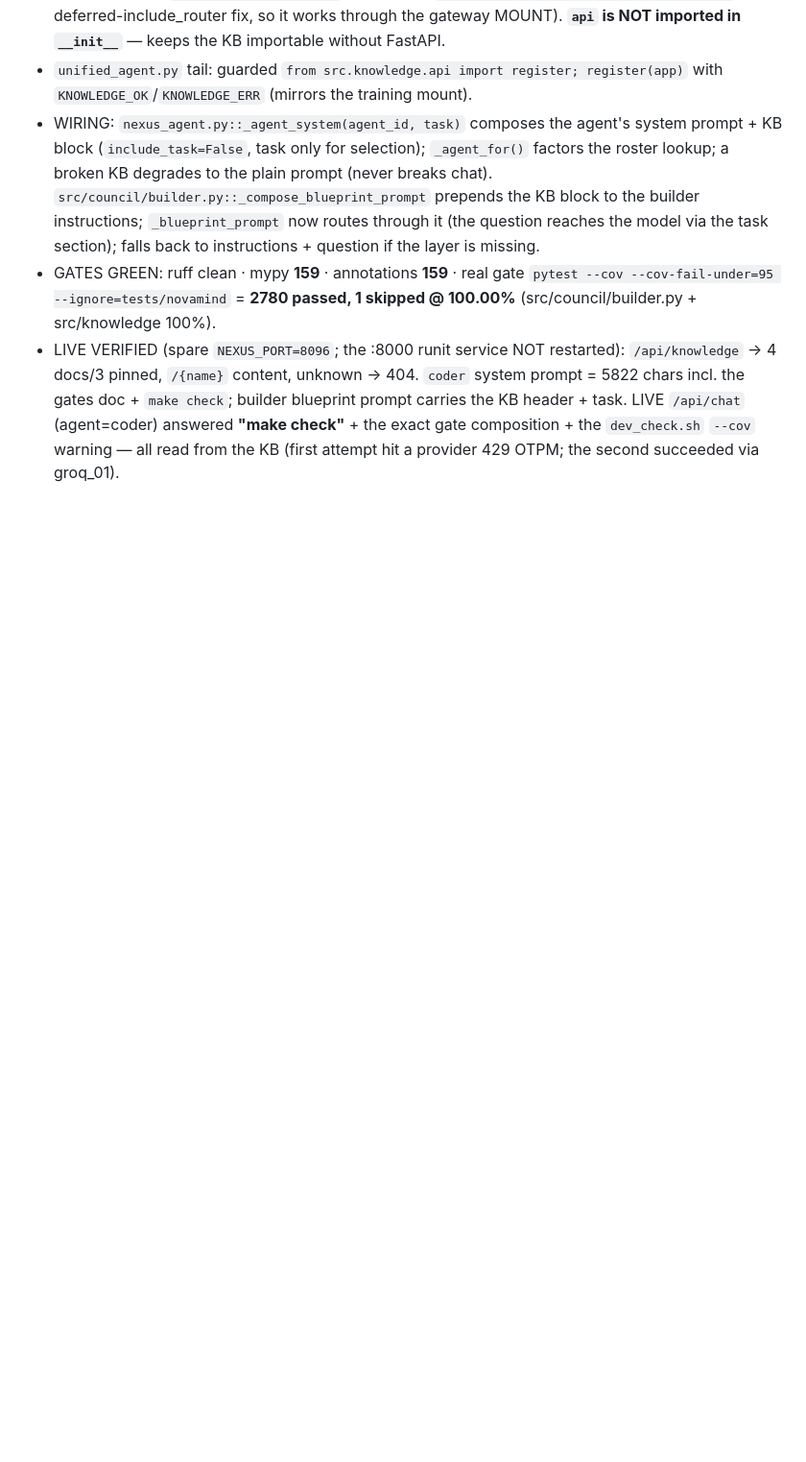
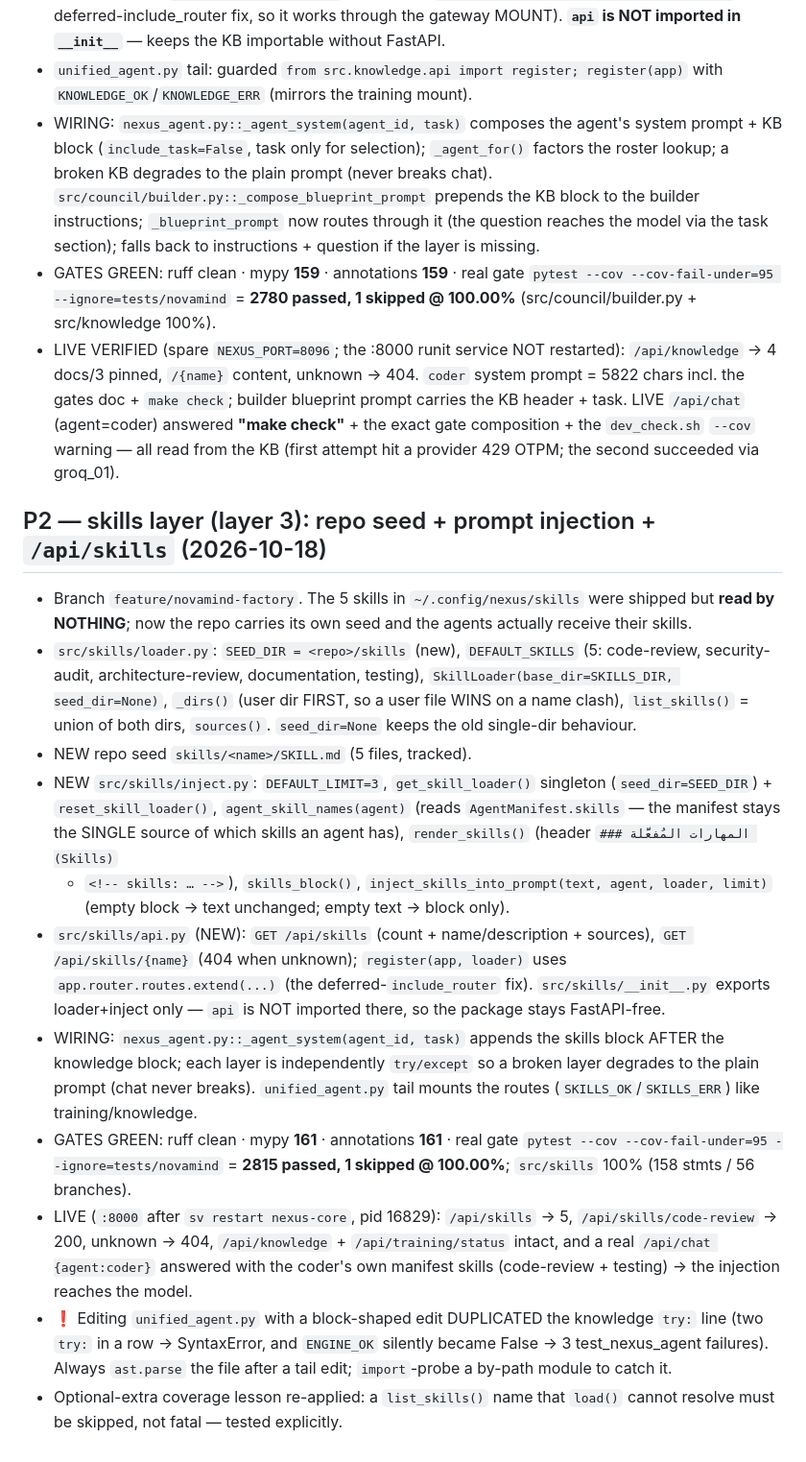
Before and after one commit to tibatechapp-ship-it/nexus-core, a Markdown page: AGENTS.md, the part around the change. Shown at 96% size. GitHub-like rendering; blank space fills up the shorter version.

Commit message:
docs(memory): record the P2 skills layer

```diff
--- a/AGENTS.md
+++ b/AGENTS.md
@@ -1474,3 +1474,44 @@ Pushed to BOTH remotes (verified ls-remote: both at d6c98a2 + tag 4f25913).
   answered **"make check"** + the exact gate composition + the `dev_check.sh`
   `--cov` warning — all read from the KB (first attempt hit a provider 429 OTPM;
   the second succeeded via groq_01).
+
+
+## P2 — skills layer (layer 3): repo seed + prompt injection + `/api/skills` (2026-10-18)
+- Branch `feature/novamind-factory`. The 5 skills in `~/.config/nexus/skills`
+  were shipped but **read by NOTHING**; now the repo carries its own seed and the
+  agents actually receive their skills.
+- `src/skills/loader.py`: `SEED_DIR = <repo>/skills` (new), `DEFAULT_SKILLS`
+  (5: code-review, security-audit, architecture-review, documentation, testing),
+  `SkillLoader(base_dir=SKILLS_DIR, seed_dir=None)`, `_dirs()` (user dir FIRST,
+  so a user file WINS on a name clash), `list_skills()` = union of both dirs,
+  `sources()`. `seed_dir=None` keeps the old single-dir behaviour.
+- NEW repo seed `skills/<name>/SKILL.md` (5 files, tracked).
+- NEW `src/skills/inject.py`: `DEFAULT_LIMIT=3`, `get_skill_loader()` singleton
+  (`seed_dir=SEED_DIR`) + `reset_skill_loader()`, `agent_skill_names(agent)`
+  (reads `AgentManifest.skills` — the manifest stays the SINGLE source of which
+  skills an agent has), `render_skills()` (header `### المهارات المُفعَّلة (Skills)`
+  + `<!-- skills: … -->`), `skills_block()`, `inject_skills_into_prompt(text,
+  agent, loader, limit)` (empty block → text unchanged; empty text → block only).
+- `src/skills/api.py` (NEW): `GET /api/skills` (count + name/description +
+  sources), `GET /api/skills/{name}` (404 when unknown); `register(app, loader)`
+  uses `app.router.routes.extend(...)` (the deferred-`include_router` fix).
+  `src/skills/__init__.py` exports loader+inject only — `api` is NOT imported
+  there, so the package stays FastAPI-free.
+- WIRING: `nexus_agent.py::_agent_system(agent_id, task)` appends the skills
+  block AFTER the knowledge block; each layer is independently `try/except` so a
+  broken layer degrades to the plain prompt (chat never breaks). `unified_agent.py`
+  tail mounts the routes (`SKILLS_OK`/`SKILLS_ERR`) like training/knowledge.
+- GATES GREEN: ruff clean · mypy **161** · annotations **161** · real gate
+  `pytest --cov --cov-fail-under=95 --ignore=tests/novamind` = **2815 passed,
+  1 skipped @ 100.00%**; `src/skills` 100% (158 stmts / 56 branches).
+- LIVE (`:8000` after `sv restart nexus-core`, pid 16829): `/api/skills` → 5,
+  `/api/skills/code-review` → 200, unknown → 404, `/api/knowledge` +
+  `/api/training/status` intact, and a real `/api/chat {agent:coder}` answered
+  with the coder's own manifest skills (code-review + testing) → the injection
+  reaches the model.
+- ❗ Editing `unified_agent.py` with a block-shaped edit DUPLICATED the
+  knowledge `try:` line (two `try:` in a row → SyntaxError, and `ENGINE_OK`
+  silently became False → 3 test_nexus_agent failures). Always `ast.parse` the
+  file after a tail edit; `import`-probe a by-path module to catch it.
+- Optional-extra coverage lesson re-applied: a `list_skills()` name that
+  `load()` cannot resolve must be skipped, not fatal — tested explicitly.
```
